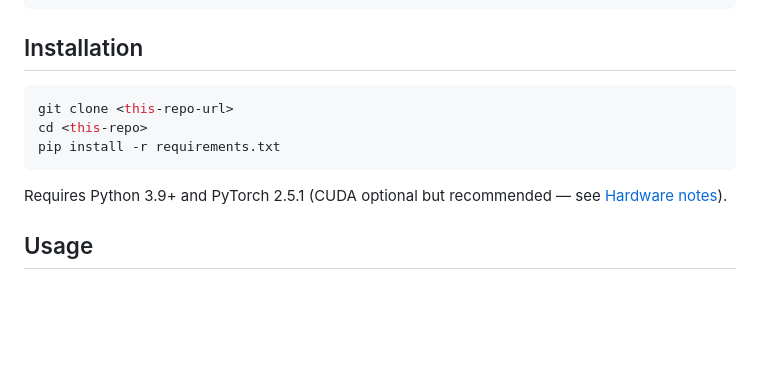
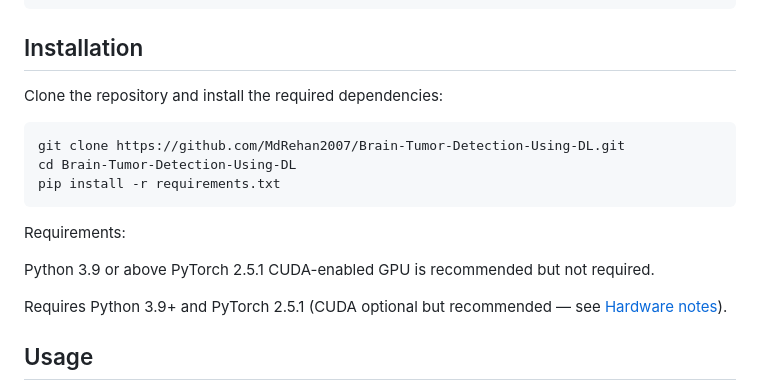
Before and after one commit to MdRehan2007/NeuroScan-AI, a Markdown page: README.md, the part around the change. Drawn GitHub-style; blank space fills up the shorter version.

````diff
--- a/README.md
+++ b/README.md
@@ -93,12 +93,17 @@ dataset/
 ```
 
 ## Installation
-
+Clone the repository and install the required dependencies:
 ```bash
-git clone <this-repo-url>
-cd <this-repo>
+git clone https://github.com/MdRehan2007/Brain-Tumor-Detection-Using-DL.git
+cd Brain-Tumor-Detection-Using-DL
 pip install -r requirements.txt
 ```
+Requirements:
+
+Python 3.9 or above
+PyTorch 2.5.1
+CUDA-enabled GPU is recommended but not required.
 
 Requires Python 3.9+ and PyTorch 2.5.1 (CUDA optional but recommended — see [Hardware notes](#hardware-notes)).
 
````
